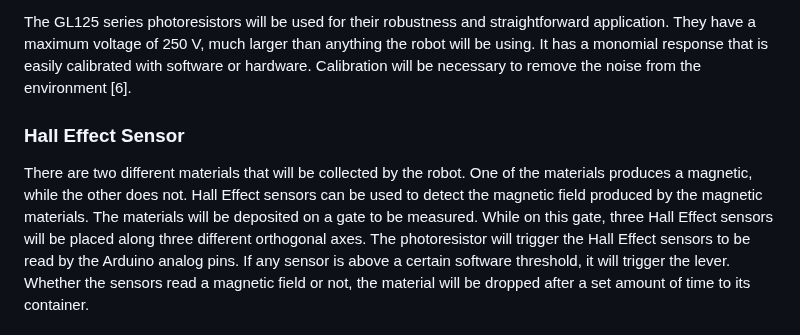
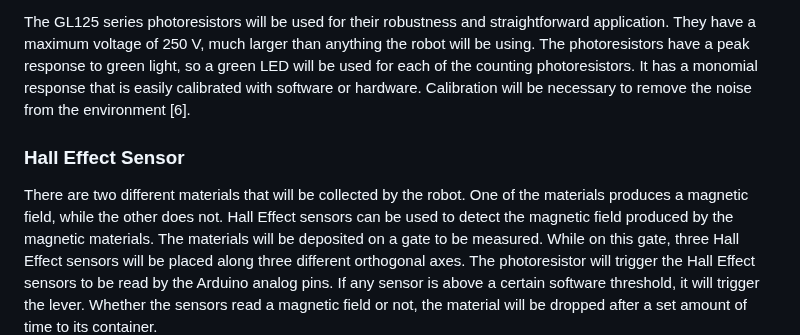
Before and after one commit to ACruz-42/F24_Team1_CapstoneDemo, a Markdown page: Documentation/Signoffs/Sensors Subsystem Detail Design.md, the part around the change. GitHub-like rendering.

Commit message:
Update Sensors Subsystem Detail Design.md
Added green LED reasoning and fixed typo.

```diff
--- a/Documentation/Signoffs/Sensors Subsystem Detail Design.md
+++ b/Documentation/Signoffs/Sensors Subsystem Detail Design.md
@@ -98,12 +98,13 @@ This digital low can be used to count the materials.
 
 The GL125 series photoresistors will be used for their robustness and straightforward application.
 They have a maximum voltage of 250 V, much larger than anything the robot will be using.
+The photoresistors have a peak response to green light, so a green LED will be used for each of the counting photoresistors.
 It has a monomial response that is easily calibrated with software or hardware.
 Calibration will be necessary to remove the noise from the environment [6].
 
 ### Hall Effect Sensor
 There are two different materials that will be collected by the robot.
-One of the materials produces a magnetic, while the other does not.
+One of the materials produces a magnetic field, while the other does not.
 Hall Effect sensors can be used to detect the magnetic field produced by the magnetic materials.
 The materials will be deposited on a gate to be measured.
 While on this gate, three Hall Effect sensors will be placed along three different orthogonal axes.
```
